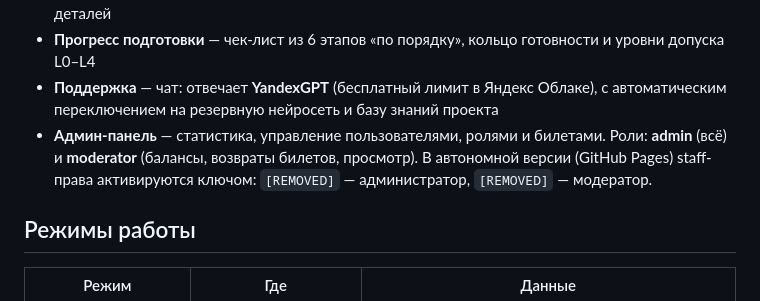
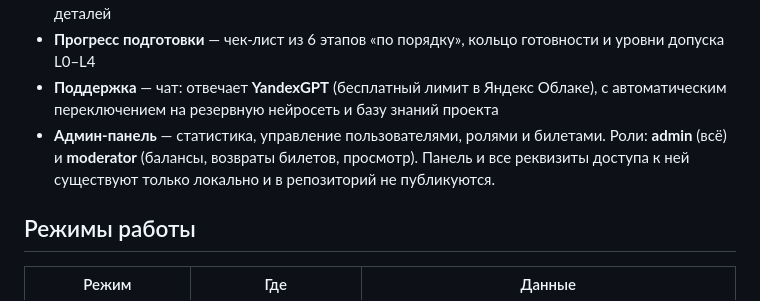
Before and after one commit to dect2868-debug/orbita, a Markdown page: README.md, the part around the change. Drawn GitHub-style.

Commit message:
docs: из README убраны ключи активации staff-ролей (существуют только локально)

```diff
--- a/README.md
+++ b/README.md
@@ -18,8 +18,8 @@
   с автоматическим переключением на резервную нейросеть и базу знаний проекта
 - **Админ-панель** — статистика, управление пользователями, ролями и билетами.
   Роли: **admin** (всё) и **moderator** (балансы, возвраты билетов, просмотр).
-  В автономной версии (GitHub Pages) staff-права активируются ключом:
-  `[REMOVED]` — администратор, `[REMOVED]` — модератор.
+  Панель и все реквизиты доступа к ней существуют только локально
+  и в репозиторий не публикуются.
 
 ## Режимы работы
 
```
